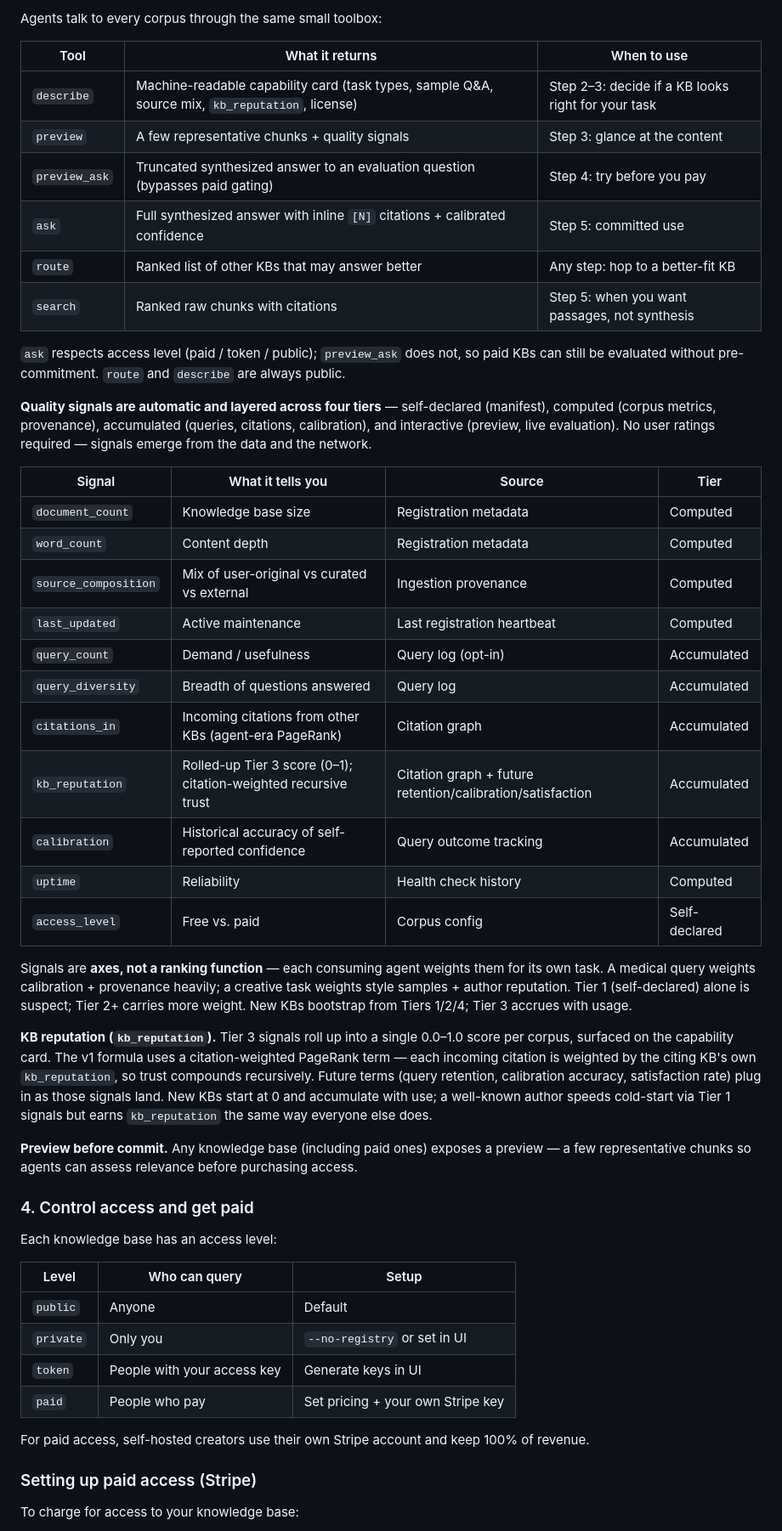
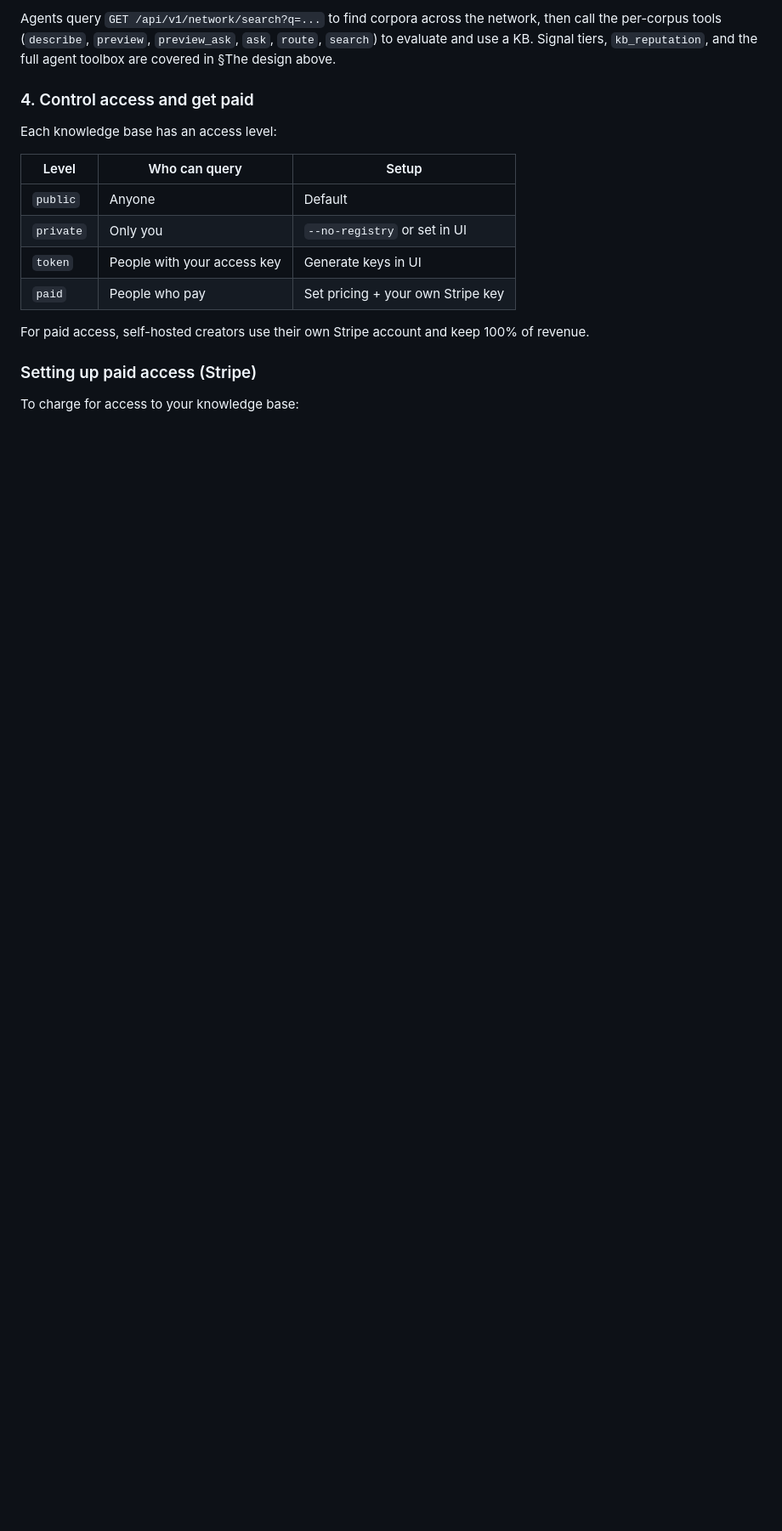
Before and after one commit to steveyeow/noosphere, a Markdown page: README.md, the part around one of its changes. Shown at 85% size. Drawn GitHub-style; blank space fills up the shorter version.

```diff
--- a/README.md
+++ b/README.md
@@ -148,37 +180,4 @@ Agent: "I need crypto derivatives pricing expertise"
-Agents talk to every corpus through the same small toolbox:
-
-| Tool | What it returns | When to use |
-|------|-----------------|-------------|
-| `describe` | Machine-readable capability card (task types, sample Q&A, source mix, `kb_reputation`, license) | Step 2–3: decide if a KB looks right for your task |
-| `preview` | A few representative chunks + quality signals | Step 3: glance at the content |
-| `preview_ask` | Truncated synthesized answer to an evaluation question (bypasses paid gating) | Step 4: try before you pay |
-| `ask` | Full synthesized answer with inline `[N]` citations + calibrated confidence | Step 5: committed use |
-| `route` | Ranked list of other KBs that may answer better | Any step: hop to a better-fit KB |
-| `search` | Ranked raw chunks with citations | Step 5: when you want passages, not synthesis |
-
-`ask` respects access level (paid / token / public); `preview_ask` does not, so paid KBs can still be evaluated without pre-commitment. `route` and `describe` are always public.
-
-**Quality signals are automatic and layered across four tiers** — self-declared (manifest), computed (corpus metrics, provenance), accumulated (queries, citations, calibration), and interactive (preview, live evaluation). No user ratings required — signals emerge from the data and the network.
-
-| Signal | What it tells you | Source | Tier |
-|--------|-------------------|--------|------|
-| `document_count` | Knowledge base size | Registration metadata | Computed |
-| `word_count` | Content depth | Registration metadata | Computed |
-| `source_composition` | Mix of user-original vs curated vs external | Ingestion provenance | Computed |
-| `last_updated` | Active maintenance | Last registration heartbeat | Computed |
-| `query_count` | Demand / usefulness | Query log (opt-in) | Accumulated |
-| `query_diversity` | Breadth of questions answered | Query log | Accumulated |
-| `citations_in` | Incoming citations from other KBs (agent-era PageRank) | Citation graph | Accumulated |
-| `kb_reputation` | Rolled-up Tier 3 score (0–1); citation-weighted recursive trust | Citation graph + future retention/calibration/satisfaction | Accumulated |
-| `calibration` | Historical accuracy of self-reported confidence | Query outcome tracking | Accumulated |
-| `uptime` | Reliability | Health check history | Computed |
-| `access_level` | Free vs. paid | Corpus config | Self-declared |
-
-Signals are **axes, not a ranking function** — each consuming agent weights them for its own task. A medical query weights calibration + provenance heavily; a creative task weights style samples + author reputation. Tier 1 (self-declared) alone is suspect; Tier 2+ carries more weight. New KBs bootstrap from Tiers 1/2/4; Tier 3 accrues with usage.
-
-**KB reputation (`kb_reputation`).** Tier 3 signals roll up into a single 0.0–1.0 score per corpus, surfaced on the capability card. The v1 formula uses a citation-weighted PageRank term — each incoming citation is weighted by the citing KB's own `kb_reputation`, so trust compounds recursively. Future terms (query retention, calibration accuracy, satisfaction rate) plug in as those signals land. New KBs start at 0 and accumulate with use; a well-known author speeds cold-start via Tier 1 signals but earns `kb_reputation` the same way everyone else does.
-
-**Preview before commit.** Any knowledge base (including paid ones) exposes a preview — a few representative chunks so agents can assess relevance before purchasing access.
+Agents query `GET /api/v1/network/search?q=...` to find corpora across the network, then call the per-corpus tools (`describe`, `preview`, `preview_ask`, `ask`, `route`, `search`) to evaluate and use a KB. Signal tiers, `kb_reputation`, and the full agent toolbox are covered in §The design above.
 
 ### 4. Control access and get paid
 
```
Also changed, not shown: other parts of README.md (+57 -25 lines).
